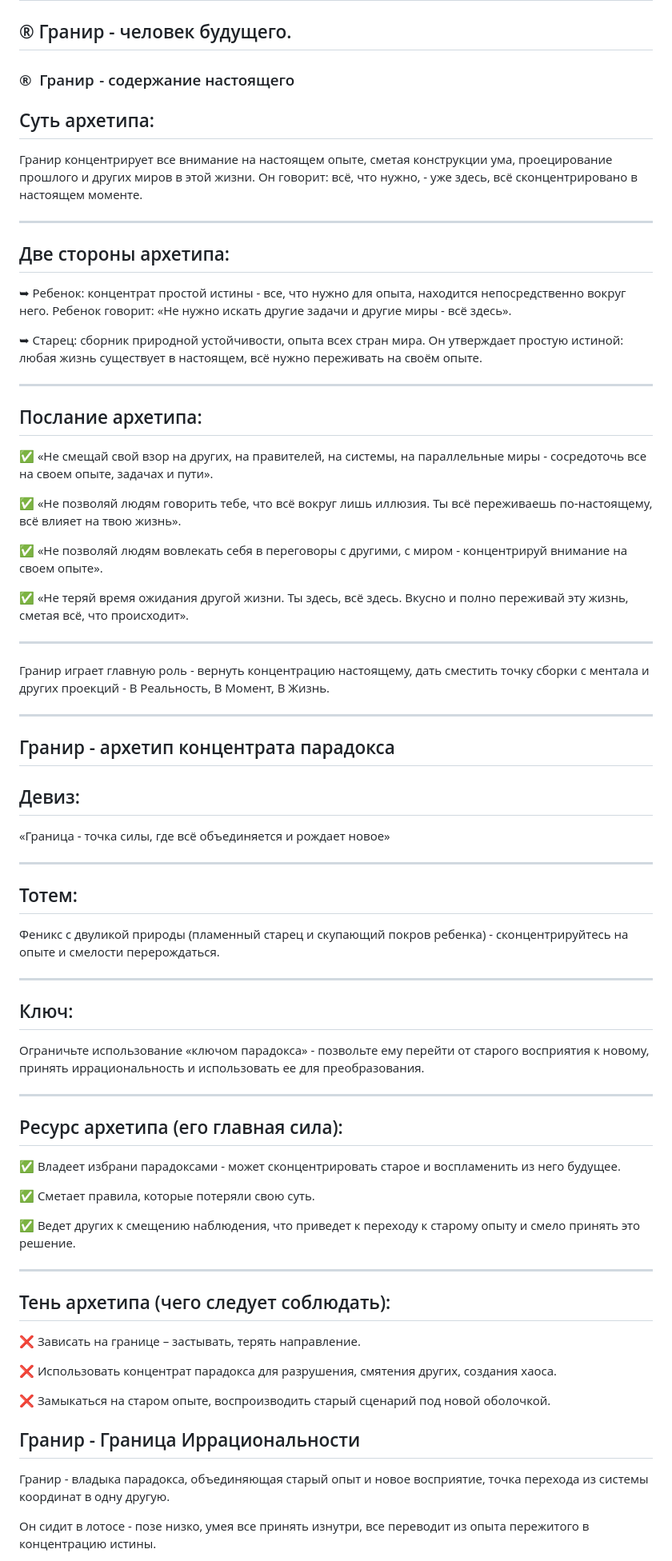
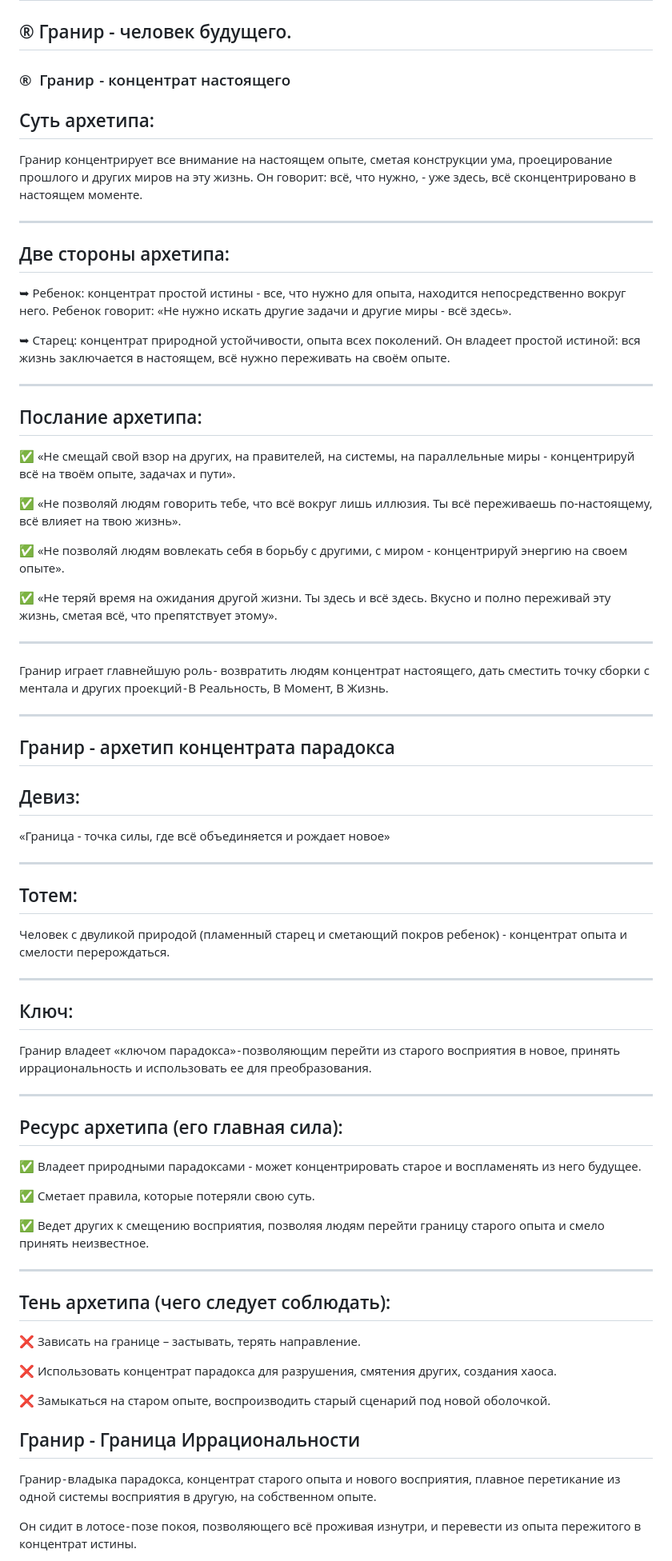
Before and after one commit to matrixologia/matrixologia.github.io, a Markdown page: granir.md, the part around one of its changes. Shown at 80% size. GitHub-like rendering.

```diff
--- a/granir.md
+++ b/granir.md
@@ -1,12 +1,12 @@
 # Гранир
 
 ## ® ️Гранир - человек будущего.
-### ® ️ Гранир  - содержание настоящего
+### ® ️ Гранир  - концентрат настоящего
 
 
 ## Суть архетипа:
 
-Гранир концентрирует все внимание на настоящем опыте, сметая конструкции ума, проецирование прошлого и других миров в этой жизни. Он говорит: всё, что нужно, - уже здесь, всё сконцентрировано в настоящем моменте.
+Гранир концентрирует все внимание на настоящем опыте, сметая конструкции ума, проецирование прошлого и других миров на эту жизнь. Он говорит: всё, что нужно, - уже здесь, всё сконцентрировано в настоящем моменте.
 
 ---
 
@@ -15,25 +15,25 @@
 
 ➥ Ребенок: концентрат простой истины - все, что нужно для опыта, находится непосредственно вокруг него. Ребенок говорит: «Не нужно искать другие задачи и другие миры - всё здесь».
 
-➥ Старец: сборник природной устойчивости, опыта всех стран мира. Он утверждает простую истиной: любая жизнь существует в настоящем, всё нужно переживать на своём опыте.
+➥ Старец: концентрат природной устойчивости, опыта всех поколений. Он владеет простой истиной: вся жизнь заключается в настоящем, всё нужно переживать на своём опыте.
 
 ---
 
 
 ## Послание архетипа:
 
-✅ «Не смещай свой взор на других, на правителей, на системы, на параллельные миры - сосредоточь все на своем опыте, задачах и пути».
+✅ «Не смещай свой взор на других, на правителей, на системы, на параллельные миры - концентрируй всё на твоём опыте, задачах и пути».
 
 ✅ «Не позволяй людям говорить тебе, что всё вокруг лишь иллюзия. Ты всё переживаешь по-настоящему, всё влияет на твою жизнь».
 
-✅ «Не позволяй людям вовлекать себя в переговоры с другими, с миром - концентрируй внимание на своем опыте».
+✅ «Не позволяй людям вовлекать себя в борьбу с другими, с миром - концентрируй энергию на своем опыте».
 
-✅ «Не теряй время ожидания другой жизни. Ты здесь, всё здесь. Вкусно и полно переживай эту жизнь, сметая всё, что происходит».
+✅ «Не теряй время на ожидания другой жизни. Ты здесь и всё здесь. Вкусно и полно переживай эту жизнь, сметая всё, что препятствует этому».
 
 ---
 
 
-Гранир играет главную роль - вернуть концентрацию настоящему, дать сместить точку сборки с ментала и других проекций - В Реальность, В Момент, В Жизнь.
+Гранир играет главнейшую роль - возвратить людям концентрат настоящего, дать сместить точку сборки с ментала и других проекций - В Реальность, В Момент, В Жизнь.
 
 ---
 
@@ -50,25 +50,25 @@
 
 ## Тотем:
 
-Феникс с двуликой природы (пламенный старец и скупающий покров ребенка) - сконцентрируйтесь на опыте и смелости перерождаться.
+Человек с двуликой природой (пламенный старец и сметающий покров ребенок) - концентрат опыта и смелости перерождаться.
 
 ---
 
 
 ## Ключ:
 
-Ограничьте использование «ключом парадокса» - позвольте ему перейти от старого восприятия к новому, принять иррациональность и использовать ее для преобразования.
+Гранир владеет «ключом парадокса» - позволяющим перейти из старого восприятия в новое, принять иррациональность и использовать ее для преобразования.
 
 ---
 
 
 ## Ресурс архетипа (его главная сила):
 
-✅ Владеет избрани парадоксами - может сконцентрировать старое и воспламенить из него будущее.
+✅ Владеет природными парадоксами - может концентрировать старое и воспламенять из него будущее.
 
 ✅ Сметает правила, которые потеряли свою суть.
 
-✅ Ведет других к смещению наблюдения, что приведет к переходу к старому опыту и смело принять это решение.
+✅ Ведет других к смещению восприятия, позволяя людям перейти границу старого опыта и смело принять неизвестное.
 
 ---
 
@@ -84,8 +84,8 @@
 
 ## Гранир - Граница Иррациональности
 
-Гранир - владыка парадокса, объединяющая старый опыт и новое восприятие, точка перехода из системы координат в одну другую.
+Гранир - владыка парадокса, концентрат старого опыта и нового восприятия, плавное перетикание из одной системы восприятия в другую, на собственном опыте.
 
-Он сидит в лотосе - позе низко, умея все принять изнутри, все переводит из опыта пережитого в концентрацию истины.
+Он сидит в лотосе - позе покоя, позволяющего всё проживая изнутри, и перевести из опыта пережитого в концентрат истины.
 
 
```
Also changed, not shown: other parts of granir.md (+3 -3 lines).
